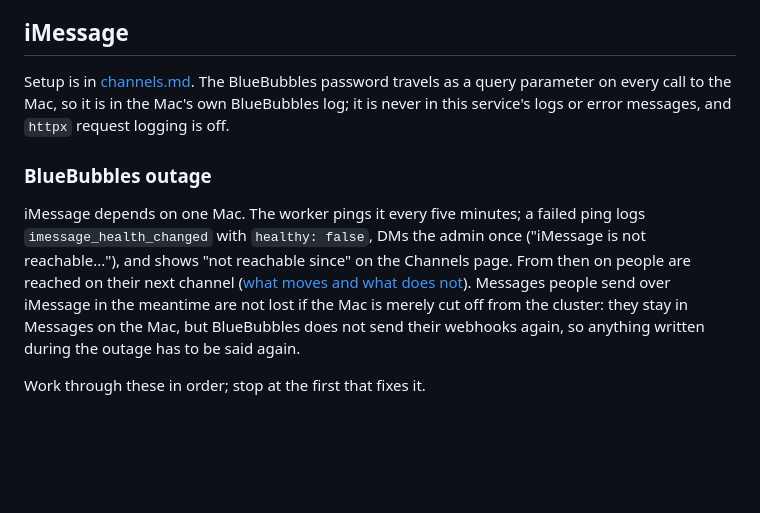
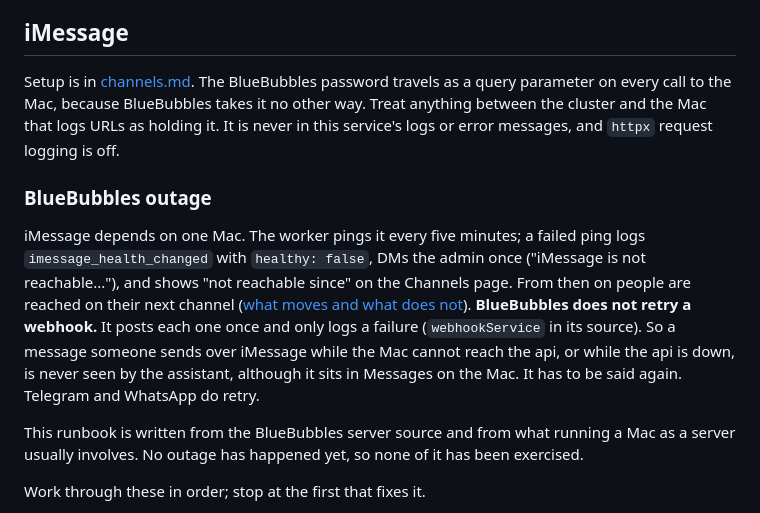
Before and after one commit to olamide226/houseagent, a Markdown page: docs/operations.md, the part around the change. GitHub-like rendering; blank space fills up the shorter version.

Commit message:
docs: BlueBubbles does not retry webhooks; the outage runbook is unexercised

```diff
--- a/docs/operations.md
+++ b/docs/operations.md
@@ -198,8 +198,9 @@ Incoming text keeps working throughout, because webhooks are checked with the ap
 ## iMessage
 
 Setup is in [channels.md](channels.md#imessage). The BlueBubbles password travels as a query
-parameter on every call to the Mac, so it is in the Mac's own BlueBubbles log; it is never in
-this service's logs or error messages, and `httpx` request logging is off.
+parameter on every call to the Mac, because BlueBubbles takes it no other way. Treat anything
+between the cluster and the Mac that logs URLs as holding it. It is never in this service's logs
+or error messages, and `httpx` request logging is off.
 
 ### BlueBubbles outage
 
@@ -207,9 +208,13 @@ iMessage depends on one Mac. The worker pings it every five minutes; a failed pi
 `imessage_health_changed` with `healthy: false`, DMs the admin once ("iMessage is not
 reachable..."), and shows "not reachable since" on the Channels page. From then on people are
 reached on their next channel ([what moves and what does not](channels.md#when-bluebubbles-does-not-answer)).
-Messages people send over iMessage in the meantime are not lost if the Mac is merely cut off from
-the cluster: they stay in Messages on the Mac, but BlueBubbles does not send their webhooks again,
-so anything written during the outage has to be said again.
+**BlueBubbles does not retry a webhook.** It posts each one once and only logs a failure
+(`webhookService` in its source). So a message someone sends over iMessage while the Mac cannot
+reach the api, or while the api is down, is never seen by the assistant, although it sits in
+Messages on the Mac. It has to be said again. Telegram and WhatsApp do retry.
+
+This runbook is written from the BlueBubbles server source and from what running a Mac as a
+server usually involves. No outage has happened yet, so none of it has been exercised.
 
 Work through these in order; stop at the first that fixes it.
 
```
Also changed, not shown: docs/channels.md (+2 -0 lines).
